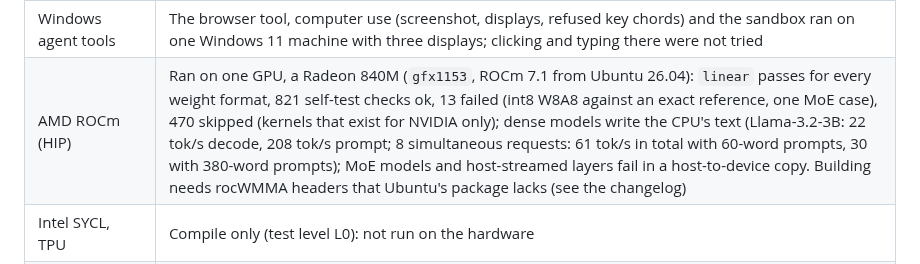
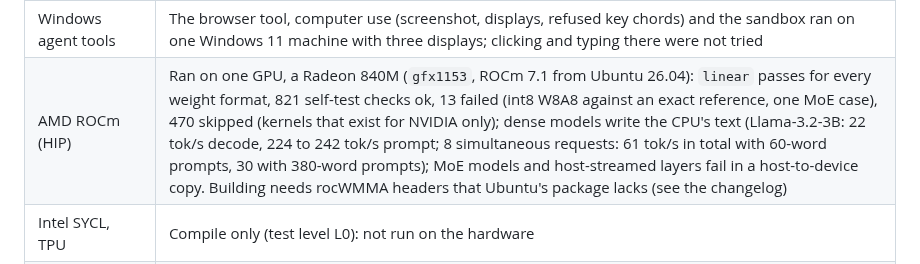
Before and after one commit to Marco-Lu2508/fLLM, a Markdown page: README.md, the part around the change. Drawn GitHub-style.

Commit message:
docs: HIP prompt figures after the FP16-activation GEMM

```diff
--- a/README.md
+++ b/README.md
@@ -258,7 +258,7 @@ What has actually been run on hardware, and what has not:
 | Apple Metal | The native Metal kernels (attention for f16 and q8_0 KV caches in decode and prompt, KV-cache writes and more) run their GPU checks on the Apple-silicon CI runner and match the CPU reference to about 1e-7. A whole model has not been run on Metal yet |
 | Vulkan | Ran on a few devices (NVIDIA RTX 2000 Ada, Intel, an AMD handheld with a Radeon 780M, and an AMD laptop with a Radeon 840M on Linux, Mesa RADV), where the native backend runs the whole model on the GPU and the integrated-GPU memory falls back to shared host memory); slower than CUDA. On the Radeon 840M (4 compute units): self test 0 failures in 959 + 1092 checks, Llama-3.2-3B Q4_K_M writes the CPU's text at 27 to 30 tok/s (the laptop's Zen 5 CPU: 18 tok/s), prompts of 1124 tokens run at 220 to 240 tok/s; Llama-3.1-8B stays completely on the GPU (the memory plan counts the host-visible heap of the iGPU) at 98 tok/s prompt and 15 tok/s decode (before: 75 and 8.5); 8 simultaneous requests of the 3B model produce 35 (60-word prompts) / 22 (380-word prompts) tok/s in total (before: 12 / 10; llama.cpp's Vulkan: 59 / 34). Not run on a Ryzen AI Max (Strix Halo); a checklist for a first test is in [docs/windows.md](docs/windows.md). DirectX 12 through wgpu has a known bug with legacy quantizations on AMD |
 | Windows agent tools | The browser tool, computer use (screenshot, displays, refused key chords) and the sandbox ran on one Windows 11 machine with three displays; clicking and typing there were not tried |
-| AMD ROCm (HIP) | Ran on one GPU, a Radeon 840M (`gfx1153`, ROCm 7.1 from Ubuntu 26.04): `linear` passes for every weight format, 821 self-test checks ok, 13 failed (int8 W8A8 against an exact reference, one MoE case), 470 skipped (kernels that exist for NVIDIA only); dense models write the CPU's text (Llama-3.2-3B: 22 tok/s decode, 208 tok/s prompt; 8 simultaneous requests: 61 tok/s in total with 60-word prompts, 30 with 380-word prompts); MoE models and host-streamed layers fail in a host-to-device copy. Building needs rocWMMA headers that Ubuntu's package lacks (see the changelog) |
+| AMD ROCm (HIP) | Ran on one GPU, a Radeon 840M (`gfx1153`, ROCm 7.1 from Ubuntu 26.04): `linear` passes for every weight format, 821 self-test checks ok, 13 failed (int8 W8A8 against an exact reference, one MoE case), 470 skipped (kernels that exist for NVIDIA only); dense models write the CPU's text (Llama-3.2-3B: 22 tok/s decode, 224 to 242 tok/s prompt; 8 simultaneous requests: 61 tok/s in total with 60-word prompts, 30 with 380-word prompts); MoE models and host-streamed layers fail in a host-to-device copy. Building needs rocWMMA headers that Ubuntu's package lacks (see the changelog) |
 | Intel SYCL, TPU | Compile only (test level L0): not run on the hardware |
 | NPUs | Intel NPU (OpenVINO): ran on one Core Ultra laptop, slower than the processor. **AMD XDNA 2 (Ryzen AI)**: two routes, both tested on one Ryzen AI 5 PRO 435 laptop under Linux only. fLLM's **own kernels** (built with the open mlir-aie / Peano toolchain, run through XRT; no vendor library): the long-prompt projections of any GGUF model run on the NPU in bf16 (Llama-3.2-3B Q4_K_M, 1180-token prompt: 169-180 tok/s against 131-136 on the 6-thread processor and 211-216 on the iGPU; the same 60 greedy tokens as the processor; decode stays on the processor), see [docs/npu-xdna.md](docs/npu-xdna.md). And FastFlowLM, which fLLM finds, drives and lists as a provider (Llama-3.2-3B at 31 tok/s decode, 306 prompt), see [docs/user/amd-npu.md](docs/user/amd-npu.md). Qualcomm Hexagon and the Apple Neural Engine: detection only, no compute path |
 
```
Also changed, not shown: docs/benchmarks.md (+2 -2 lines).
